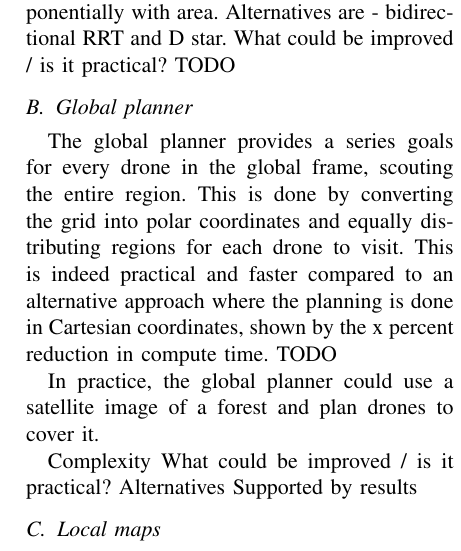
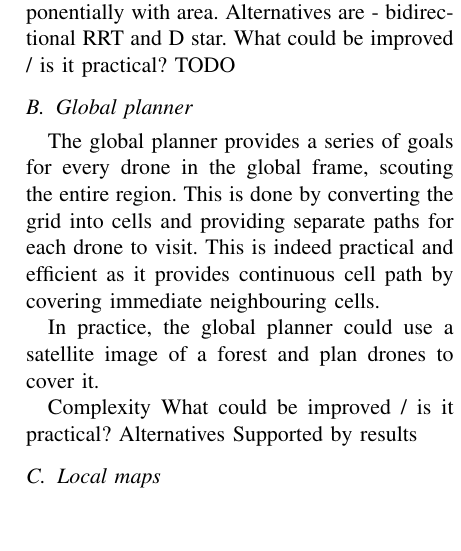
Before and after one commit to s-desh/drone_path, a LaTeX paper (Report/report.tex, which reads Report/discussion.tex): part of one column of page 4 of 4, cut so that both start at the same text, the shorter picture padded with empty space. Compiled offline with pdfLaTeX.

Commit message:
Update discussion.tex

```diff
--- a/Report/discussion.tex
+++ b/Report/discussion.tex
@@ -8,7 +8,7 @@ What could be improved / is it practical? TODO
 
 \subsection{Global planner}
 
-The global planner provides a series goals for every drone in the global frame, scouting the entire region. This is done by converting the grid into polar coordinates and equally distributing regions for each drone to visit. This is indeed practical and faster compared to an alternative approach where the planning is done in Cartesian coordinates, shown by the x percent reduction in compute time. TODO
+The global planner provides a series of goals for every drone in the global frame, scouting the entire region. This is done by converting the grid into cells and providing separate paths for each drone to visit. This is indeed practical and efficient as it provides continuous cell path by covering immediate neighbouring cells.
 
 In practice, the global planner could use a satellite image of a forest and plan drones to cover it.
 
```
